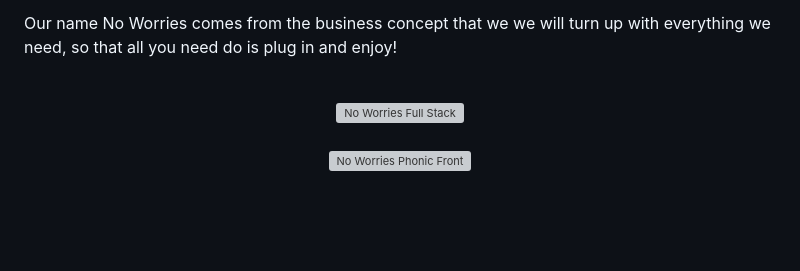
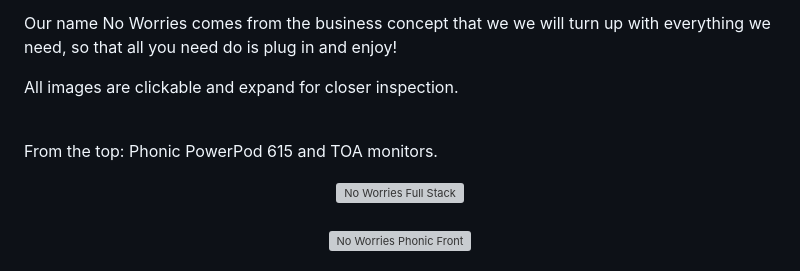
Before and after one commit to RichardJohnNowell/No-Worries, a Markdown page: README.md, the part around the change. Drawn GitHub-style; blank space fills up the shorter version; grey boxes are pictures that could not be loaded.

Commit message:
added clickable images and title

```diff
--- a/README.md
+++ b/README.md
@@ -2,7 +2,12 @@ No worries is a sound equipment hire business specialing in live amplification w
 
 Our name No Worries comes from the business concept that we we will turn up with everything we need, so that all you need do is plug in and enjoy!
 
+All images are clickable and expand for closer inspection.
+
 <br>
+<p>
+From the top: Phonic PowerPod 615 and TOA monitors.
+</p>
 <div align="center">
     <a href="https://www.bristolcybersolutions.co.uk/uploads/1/4/4/2/144286628/full-stack_orig.jpg?raw=true">
         <img src="https://www.bristolcybersolutions.co.uk/uploads/1/4/4/2/144286628/full-stack_orig.jpg?raw=true"
```
